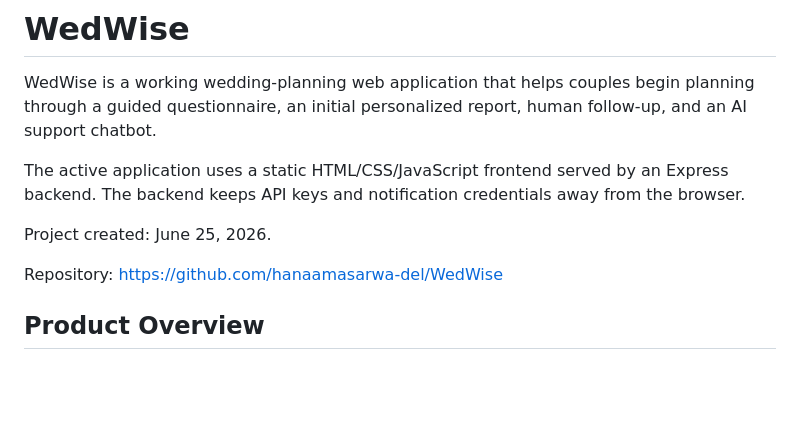
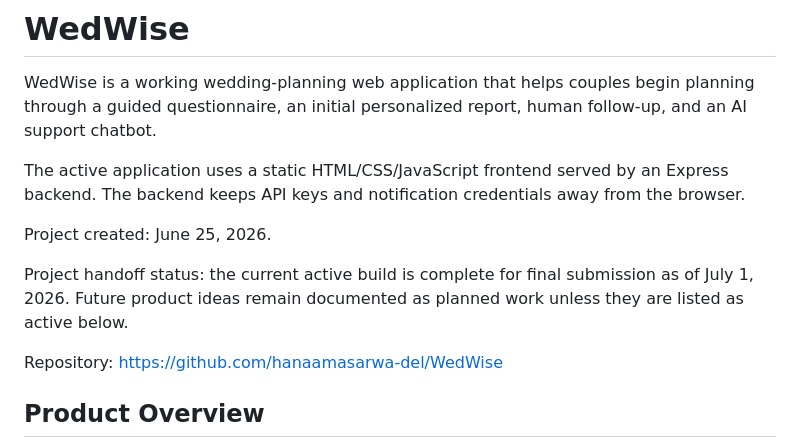
Before and after one commit to hanaamasarwa-del/WedWise, a Markdown page: README.md, the part around the change. Drawn GitHub-style; blank space fills up the shorter version.

Commit message:
Mark project handoff complete

```diff
--- a/README.md
+++ b/README.md
@@ -9,6 +9,10 @@ Express backend. The backend keeps API keys and notification credentials away
 from the browser.
 
 Project created: June 25, 2026.
+
+Project handoff status: the current active build is complete for final
+submission as of July 1, 2026. Future product ideas remain documented as
+planned work unless they are listed as active below.
 
 Repository: https://github.com/hanaamasarwa-del/WedWise
 
```
